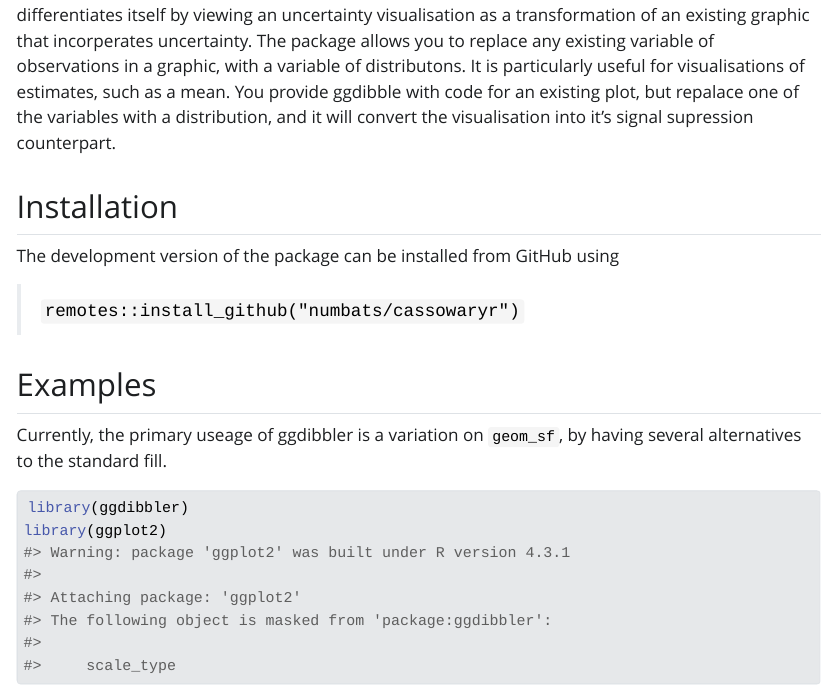
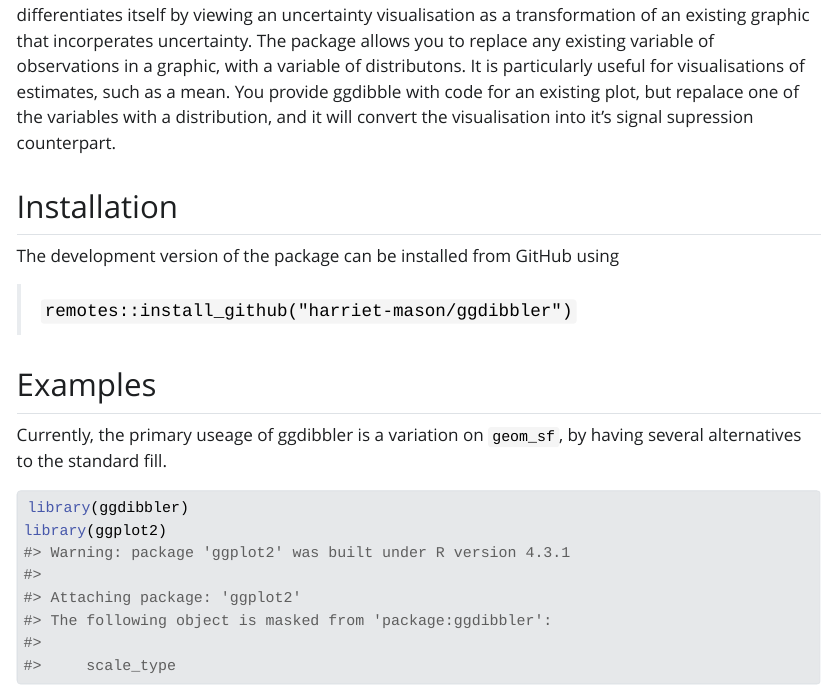
Before and after one commit to harriet-mason/ggdibbler, a Quarto document (README.qmd): the page in a window 1100 px wide, from 200 px down. The pictures show the output file README.html that the author committed with the source, opened offline; Quarto's library style sheets are replaced by a plain one without menus.

Commit message:
fixed the readme installation instructions

````diff
--- a/README.qmd
+++ b/README.qmd
@@ -23,7 +23,7 @@ knitr::opts_chunk$set(
 ## Installation
 The development version of the package can be installed from GitHub using
 
-> ```remotes::install_github("numbats/cassowaryr")```
+> ```remotes::install_github("harriet-mason/ggdibbler")```
 
 
 ## Examples
````
Also changed, not shown: README.html, 1 other file.
